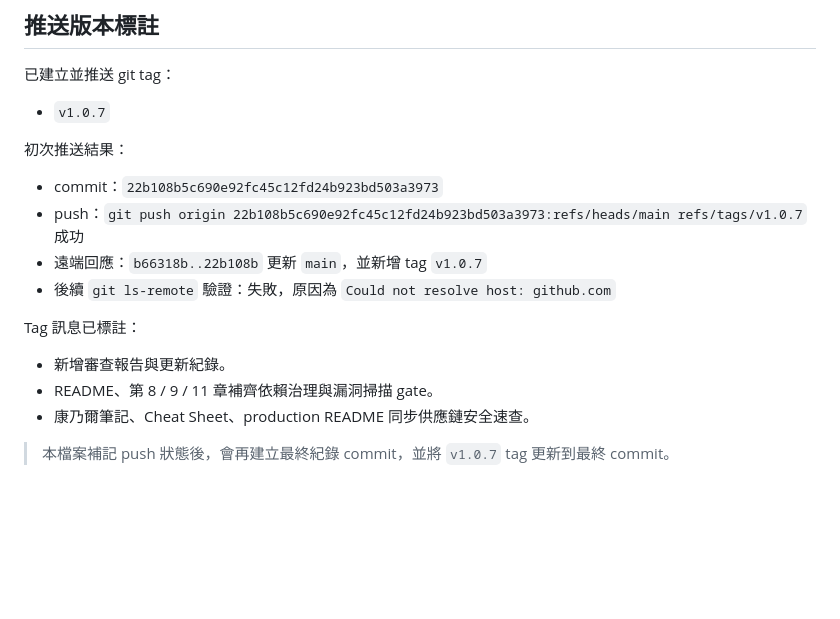
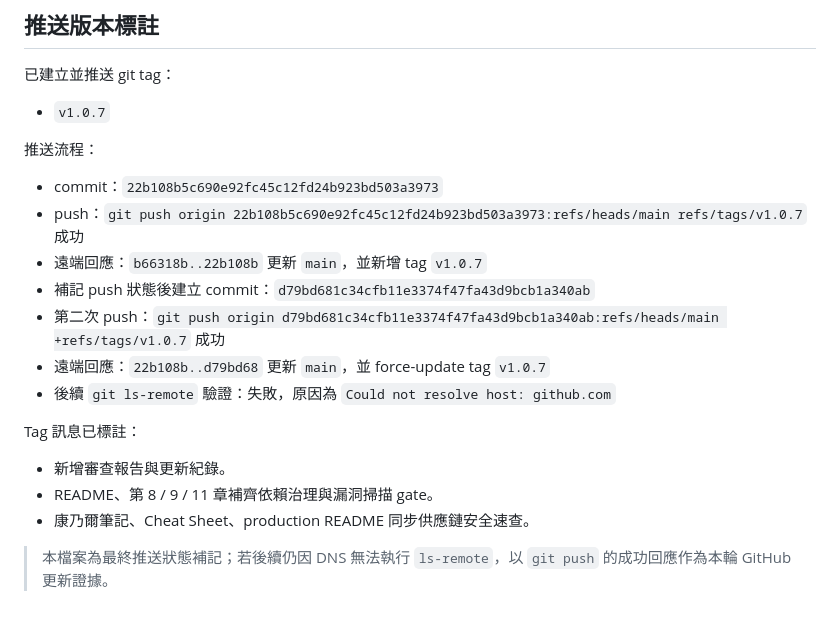
Before and after one commit to JasonChiu1984/golang-note, a Markdown page: 更新資料/2026-05-13-040443-v1.0.7-更新紀錄.md, the part around the change. Drawn GitHub-style; blank space fills up the shorter version.

Commit message:
docs: finalize v1.0.7 push record
Finalize the dated v1.0.7 update artifact with the successful push and tag update status.

```diff
--- a/更新資料/2026-05-13-040443-v1.0.7-更新紀錄.md
+++ b/更新資料/2026-05-13-040443-v1.0.7-更新紀錄.md
@@ -52,11 +52,14 @@
 
 - `v1.0.7`
 
-初次推送結果：
+推送流程：
 
 - commit：`22b108b5c690e92fc45c12fd24b923bd503a3973`
 - push：`git push origin 22b108b5c690e92fc45c12fd24b923bd503a3973:refs/heads/main refs/tags/v1.0.7` 成功
 - 遠端回應：`b66318b..22b108b` 更新 `main`，並新增 tag `v1.0.7`
+- 補記 push 狀態後建立 commit：`d79bd681c34cfb11e3374f47fa43d9bcb1a340ab`
+- 第二次 push：`git push origin d79bd681c34cfb11e3374f47fa43d9bcb1a340ab:refs/heads/main +refs/tags/v1.0.7` 成功
+- 遠端回應：`22b108b..d79bd68` 更新 `main`，並 force-update tag `v1.0.7`
 - 後續 `git ls-remote` 驗證：失敗，原因為 `Could not resolve host: github.com`
 
 Tag 訊息已標註：
@@ -65,4 +68,4 @@ Tag 訊息已標註：
 - README、第 8 / 9 / 11 章補齊依賴治理與漏洞掃描 gate。
 - 康乃爾筆記、Cheat Sheet、production README 同步供應鏈安全速查。
 
-> 本檔案補記 push 狀態後，會再建立最終紀錄 commit，並將 `v1.0.7` tag 更新到最終 commit。
+> 本檔案為最終推送狀態補記；若後續仍因 DNS 無法執行 `ls-remote`，以 `git push` 的成功回應作為本輪 GitHub 更新證據。
```
